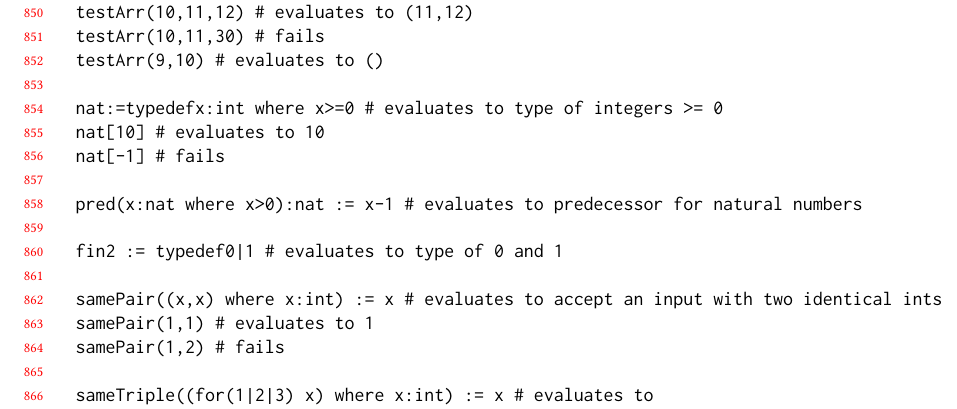
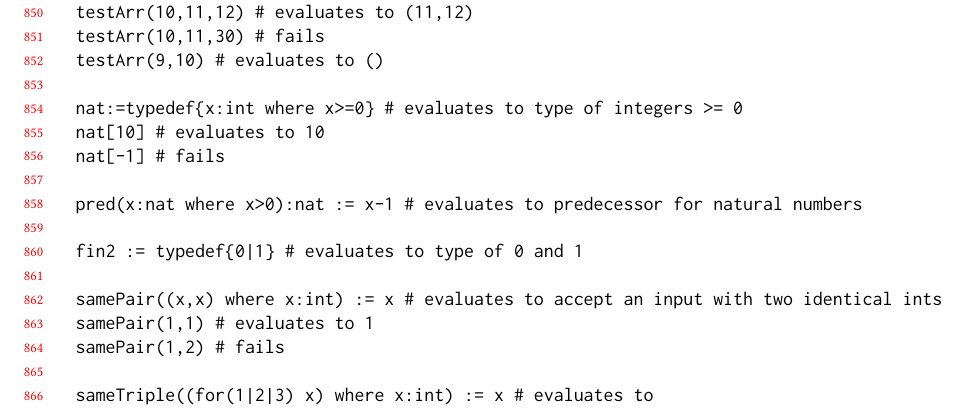
Before and after one commit to augustss/verse-semantics, a LaTeX paper (verse.tex): part of page 18 of 18, cut so that both start at the same text. Compiled offline with pdfLaTeX.

Commit message:
Fix typos.

```diff
--- a/verse.tex
+++ b/verse.tex
@@ -1431,13 +1431,13 @@ The order is semantically significant in two places:
 \exampleFail{testArr(10,11,30)}
 \exampleOne{testArr(9,10)}{()}
 \\
-\exampleOne{nat:=typedef{x:int where x>=0}}{type of integers >= 0}
+\exampleOne{nat:=typedef\{x:int where x>=0\}}{type of integers >= 0}
 \exampleOne{nat[10]}{10}
 \exampleFail{nat[-1]}
 \\
 \exampleOne{pred(x:nat where x>0):nat := x-1}{predecessor for natural numbers}
 \\
-\exampleOne{fin2 := typedef{0|1}}{type of 0 and 1}
+\exampleOne{fin2 := typedef\{0|1\}}{type of 0 and 1}
 \\
 \exampleOne{samePair((x,x) where x:int) := x}{accept an input with two identical ints}
 \exampleOne{samePair(1,1)}{1}
```
